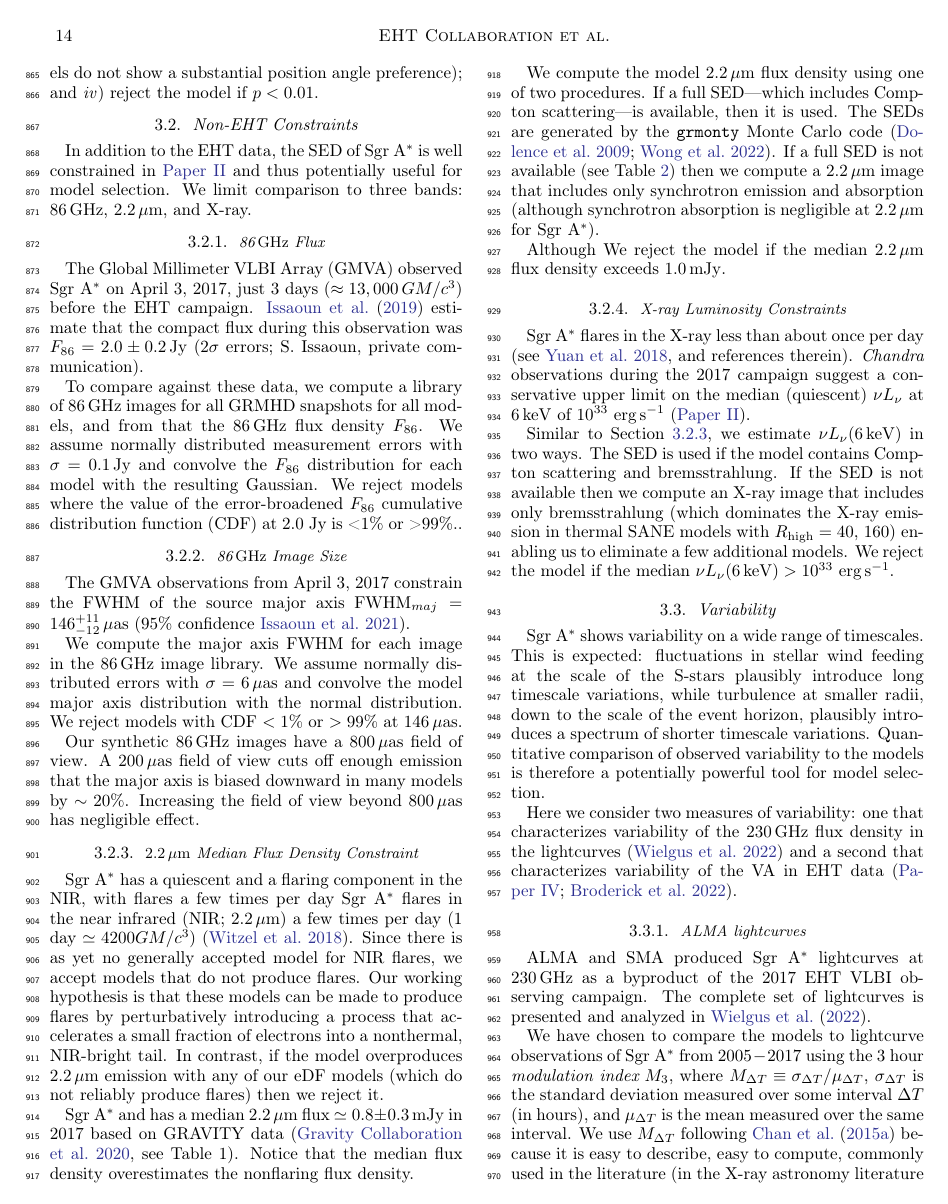
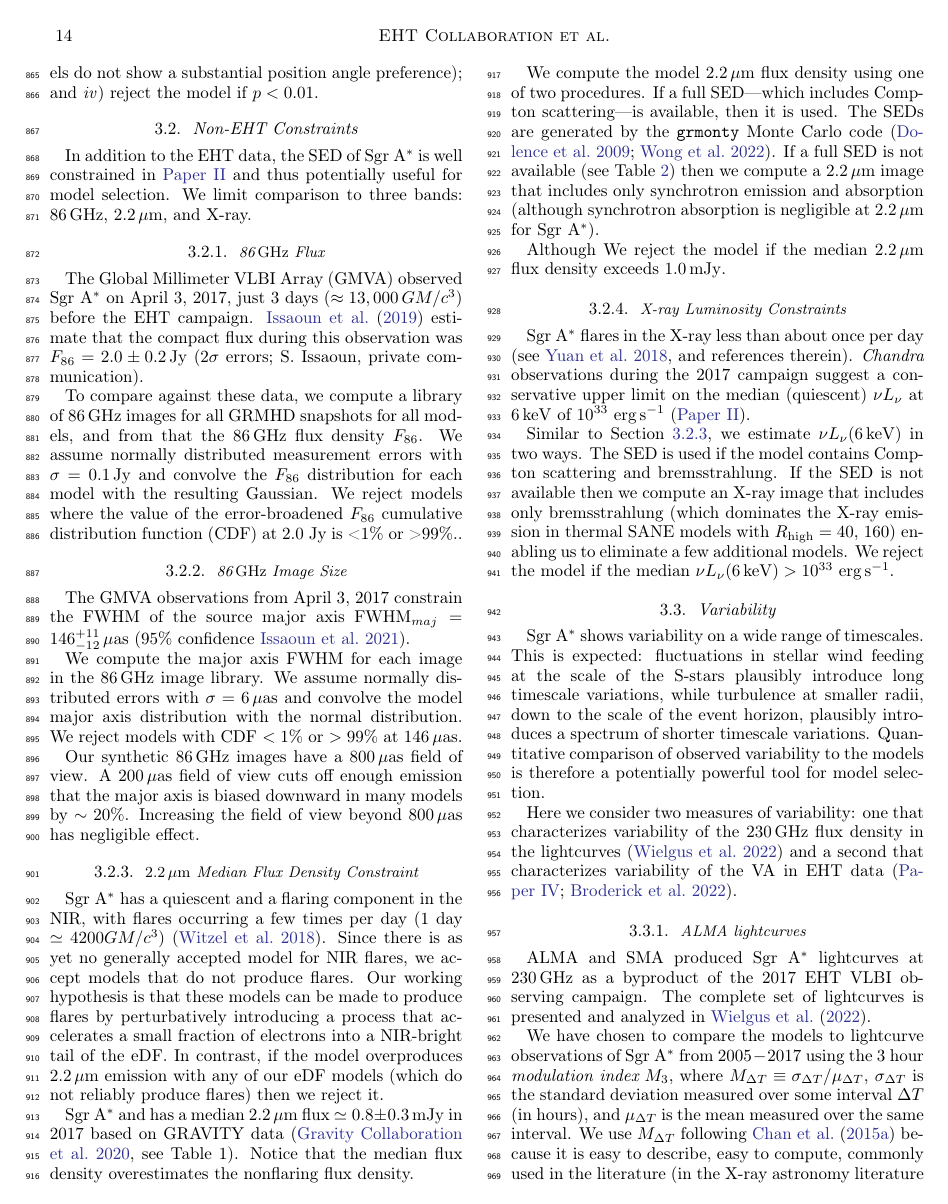
Before and after one commit to rndref/EHT_SGRA5, a LaTeX paper (main.tex, which reads observations.tex): page 14 of 51. Compiled offline with pdfLaTeX.

Commit message:
Updates from Overleaf

```diff
--- a/observations.tex
+++ b/observations.tex
@@ -200,8 +200,8 @@ Our synthetic 86\GHz images have a 800\uas field of view.  A 200\uas field of vi
 %------------------------------------------------------------------------------
 \subsubsection{$2.2\um$ Median Flux Density Constraint}\label{subsec:nir}
 
-\sgra has a quiescent and a flaring component in the NIR, with flares a few times per day
-\sgra flares in the near infrared (NIR; 2.2\um) a few times per day (1 day $\simeq 4200 \tg$) \citep{2018ApJ...863...15W}.  Since there is as yet no generally accepted model for NIR flares, we accept models that do not produce flares.  Our working hypothesis is that these models can be made to produce flares by perturbatively introducing a process that accelerates a small fraction of electrons into a nonthermal, NIR-bright tail.  In contrast, if the model overproduces $2.2\um$ emission with any of our eDF models (which do not reliably produce flares) then we reject it.
+\sgra has a quiescent and a flaring component in the NIR, with flares occurring a few times per day
+(1 day $\simeq 4200 \tg$) \citep{2018ApJ...863...15W}.  Since there is as yet no generally accepted model for NIR flares, we accept models that do not produce flares.  Our working hypothesis is that these models can be made to produce flares by perturbatively introducing a process that accelerates a small fraction of electrons into a  NIR-bright tail of the eDF.  In contrast, if the model overproduces $2.2\um$ emission with any of our eDF models (which do not reliably produce flares) then we reject it.
 
 \sgra and has a median 2.2\um flux $\simeq 0.8 \pm 0.3\,\mathrm{mJy}$ in 2017 based on GRAVITY data \citep[][see Table 1]{2020A&A...638A...2G}.  Notice that the median flux density overestimates the nonflaring flux density.
 
```
